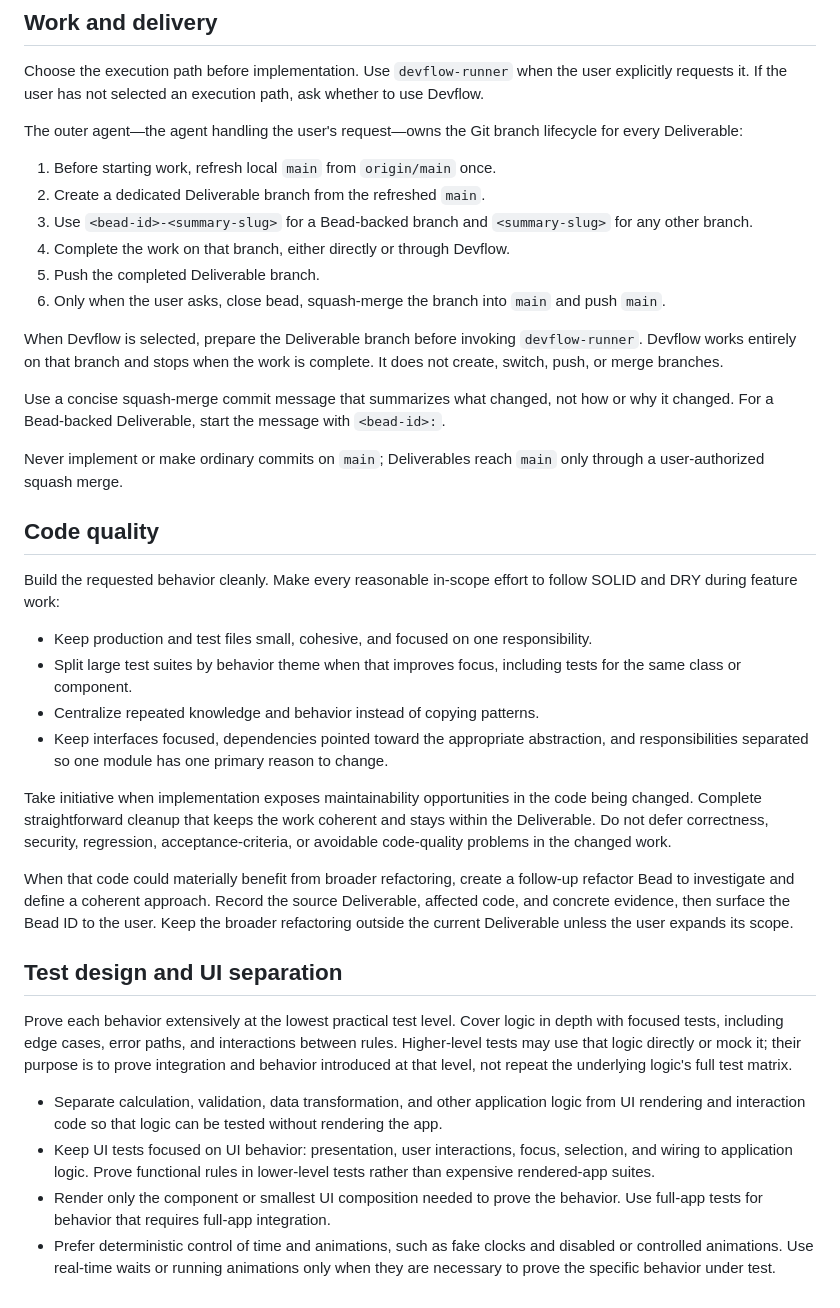
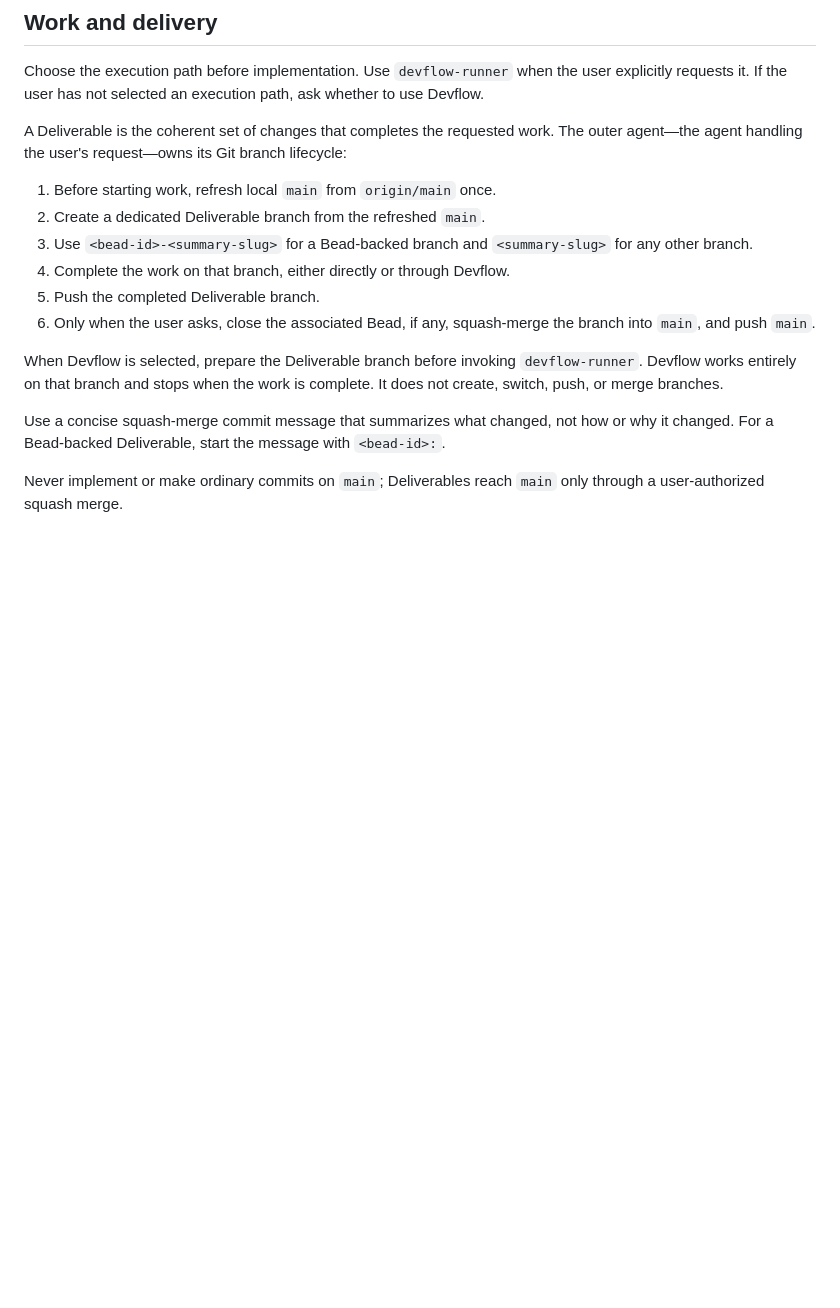
Before and after one commit to zkiss/sheetspace, a Markdown page: AGENTS.md, the part around one of its changes. GitHub-like rendering; blank space fills up the shorter version.

Commit message:
Add coding constitution and define agent documentation scope

```diff
--- a/AGENTS.md
+++ b/AGENTS.md
@@ -44,14 +54,14 @@ Prefer `bv`'s machine-readable `--robot-*` commands; bare `bv` opens an interact
 
 Choose the execution path before implementation. Use `devflow-runner` when the user explicitly requests it. If the user has not selected an execution path, ask whether to use Devflow.
 
-The outer agent—the agent handling the user's request—owns the Git branch lifecycle for every Deliverable:
+A Deliverable is the coherent set of changes that completes the requested work. The outer agent—the agent handling the user's request—owns its Git branch lifecycle:
 
 1. Before starting work, refresh local `main` from `origin/main` once.
 2. Create a dedicated Deliverable branch from the refreshed `main`.
 3. Use `<bead-id>-<summary-slug>` for a Bead-backed branch and `<summary-slug>` for any other branch.
 4. Complete the work on that branch, either directly or through Devflow.
 5. Push the completed Deliverable branch.
-6. Only when the user asks, close bead, squash-merge the branch into `main` and push `main`.
+6. Only when the user asks, close the associated Bead, if any, squash-merge the branch into `main`, and push `main`.
 
 When Devflow is selected, prepare the Deliverable branch before invoking `devflow-runner`. Devflow works entirely on that branch and stops when the work is complete. It does not create, switch, push, or merge branches.
 
@@ -59,25 +69,3 @@ Use a concise squash-merge commit message that summarizes what changed, not how
 For a Bead-backed Deliverable, start the message with `<bead-id>:`.
 
 Never implement or make ordinary commits on `main`; Deliverables reach `main` only through a user-authorized squash merge.
-
-## Code quality
-
-Build the requested behavior cleanly. Make every reasonable in-scope effort to follow SOLID and DRY during feature work:
-
-- Keep production and test files small, cohesive, and focused on one responsibility.
-- Split large test suites by behavior theme when that improves focus, including tests for the same class or component.
-- Centralize repeated knowledge and behavior instead of copying patterns.
-- Keep interfaces focused, dependencies pointed toward the appropriate abstraction, and responsibilities separated so one module has one primary reason to change.
-
-Take initiative when implementation exposes maintainability opportunities in the code being changed. Complete straightforward cleanup that keeps the work coherent and stays within the Deliverable. Do not defer correctness, security, regression, acceptance-criteria, or avoidable code-quality problems in the changed work.
-
-When that code could materially benefit from broader refactoring, create a follow-up refactor Bead to investigate and define a coherent approach. Record the source Deliverable, affected code, and concrete evidence, then surface the Bead ID to the user. Keep the broader refactoring outside the current Deliverable unless the user expands its scope.
-
-## Test design and UI separation
-
-Prove each behavior extensively at the lowest practical test level. Cover logic in depth with focused tests, including edge cases, error paths, and interactions between rules. Higher-level tests may use that logic directly or mock it; their purpose is to prove integration and behavior introduced at that level, not repeat the underlying logic's full test matrix.
-
-- Separate calculation, validation, data transformation, and other application logic from UI rendering and interaction code so that logic can be tested without rendering the app.
-- Keep UI tests focused on UI behavior: presentation, user interactions, focus, selection, and wiring to application logic. Prove functional rules in lower-level tests rather than expensive rendered-app suites.
-- Render only the component or smallest UI composition needed to prove the behavior. Use full-app tests for behavior that requires full-app integration.
-- Prefer deterministic control of time and animations, such as fake clocks and disabled or controlled animations. Use real-time waits or running animations only when they are necessary to prove the specific behavior under test.
```
Also changed, not shown: other parts of AGENTS.md (+13 -3 lines), constitution.md (added, +57 -0 lines).
